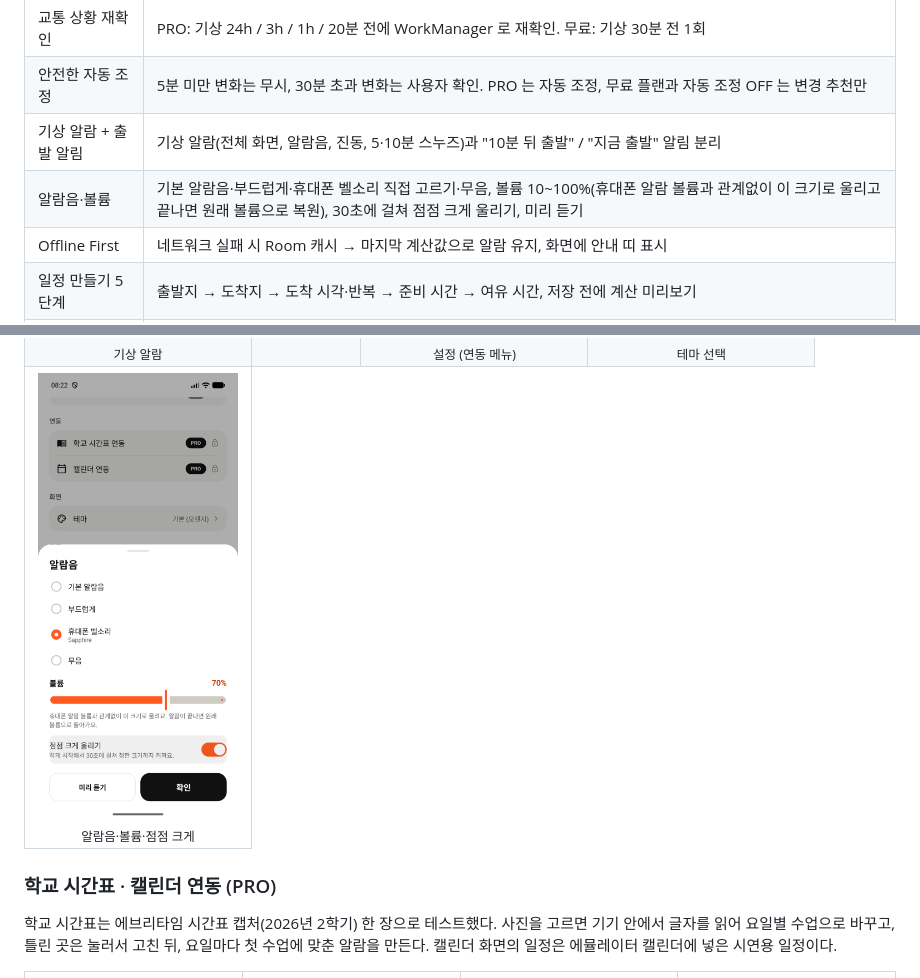
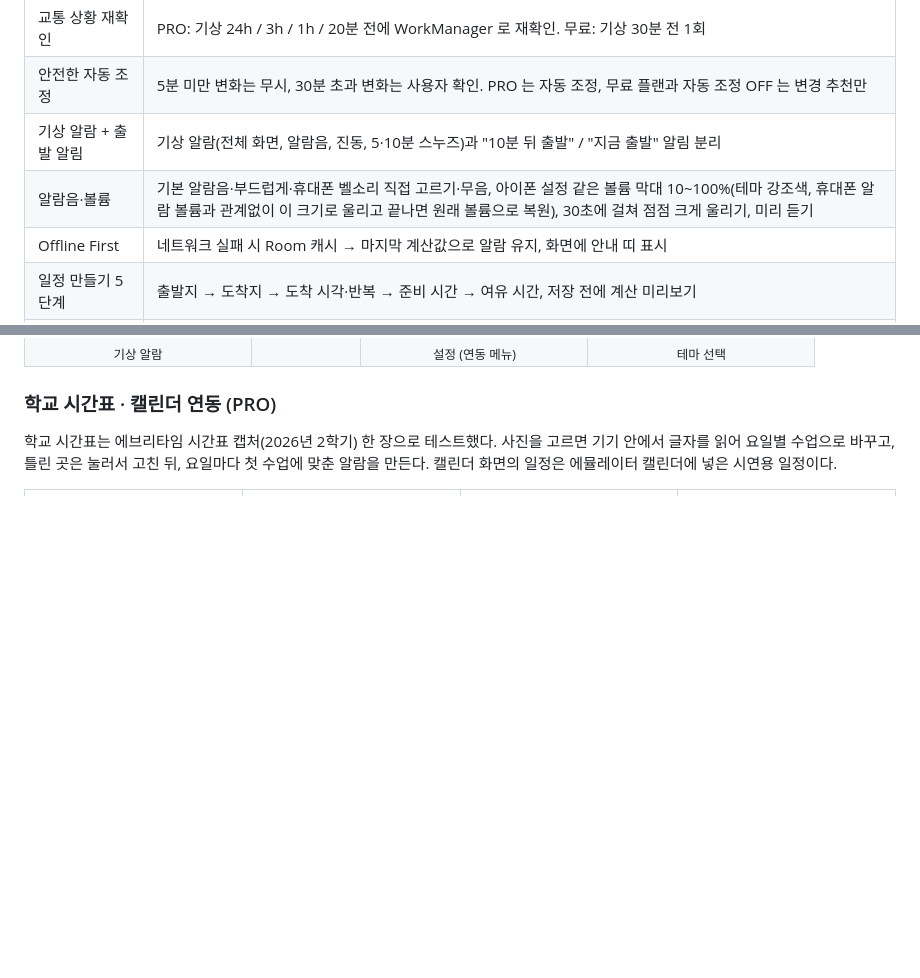
Before and after one commit to acylelli/Mobile-Programming, a Markdown page: README.md, 2 parts joined by grey strips. Rendered like a GitHub page; pictures changed too: docs/screenshots/alarm-sound.png; blank space fills up the shorter version.

```diff
--- a/README.md
+++ b/README.md
@@ -59,7 +59,7 @@ Kotlin · Jetpack Compose · Clean Architecture(MVVM) · Hilt · Room · DataSto
 | 교통 상황 재확인 | PRO: 기상 24h / 3h / 1h / 20분 전에 WorkManager 로 재확인. 무료: 기상 30분 전 1회 |
 | 안전한 자동 조정 | 5분 미만 변화는 무시, 30분 초과 변화는 사용자 확인. PRO 는 자동 조정, 무료 플랜과 자동 조정 OFF 는 변경 추천만 |
 | 기상 알람 + 출발 알림 | 기상 알람(전체 화면, 알람음, 진동, 5·10분 스누즈)과 "10분 뒤 출발" / "지금 출발" 알림 분리 |
-| 알람음·볼륨 | 기본 알람음·부드럽게·휴대폰 벨소리 직접 고르기·무음, 볼륨 10~100%(휴대폰 알람 볼륨과 관계없이 이 크기로 울리고 끝나면 원래 볼륨으로 복원), 30초에 걸쳐 점점 크게 울리기, 미리 듣기 |
+| 알람음·볼륨 | 기본 알람음·부드럽게·휴대폰 벨소리 직접 고르기·무음, 아이폰 설정 같은 볼륨 막대 10~100%(테마 강조색, 휴대폰 알람 볼륨과 관계없이 이 크기로 울리고 끝나면 원래 볼륨으로 복원), 30초에 걸쳐 점점 크게 울리기, 미리 듣기 |
 | Offline First | 네트워크 실패 시 Room 캐시 → 마지막 계산값으로 알람 유지, 화면에 안내 띠 표시 |
 | 일정 만들기 5단계 | 출발지 → 도착지 → 도착 시각·반복 → 준비 시간 → 여유 시간, 저장 전에 계산 미리보기 |
 | 아이폰식 휠 입력 | 도착 시각(오전/오후 · 시 · 분)과 준비 시간(시간 · 분)을 휠을 돌려 고른다. 시 휠이 11과 12 사이를 지나면 오전/오후가 따라 바뀐다 |
@@ -137,9 +137,6 @@ Kotlin · Jetpack Compose · Clean Architecture(MVVM) · Hilt · Room · DataSto
     <td align="center" valign="top"><img src="docs/screenshots/settings.png" width="200" alt="설정 (연동 메뉴)"><br><sub>설정 (연동 메뉴)</sub></td>
     <td align="center" valign="top"><img src="docs/screenshots/theme.png" width="200" alt="테마 선택"><br><sub>테마 선택</sub></td>
   </tr>
-  <tr>
-    <td align="center" valign="top"><img src="docs/screenshots/alarm-sound.png" width="200" alt="알람음·볼륨·점점 크게"><br><sub>알람음·볼륨·점점 크게</sub></td>
-  </tr>
 </table>
 
 ### 학교 시간표 · 캘린더 연동 (PRO)
```
Also changed, not shown: other parts of README.md (+22 -0 lines), docs/screenshots/theme-dawn-home.png (added), docs/screenshots/theme-dawn-sound.png (added), docs/screenshots/theme-default-home.png (added), docs/screenshots/theme-night-home.png (added), docs/screenshots/theme-night-sound.png (added), 2 other files.
